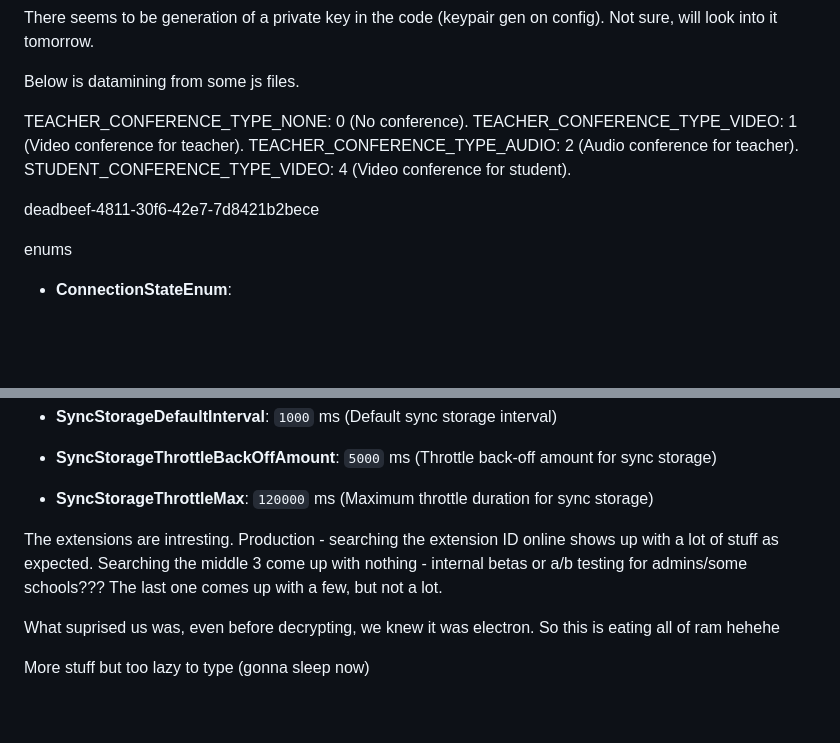
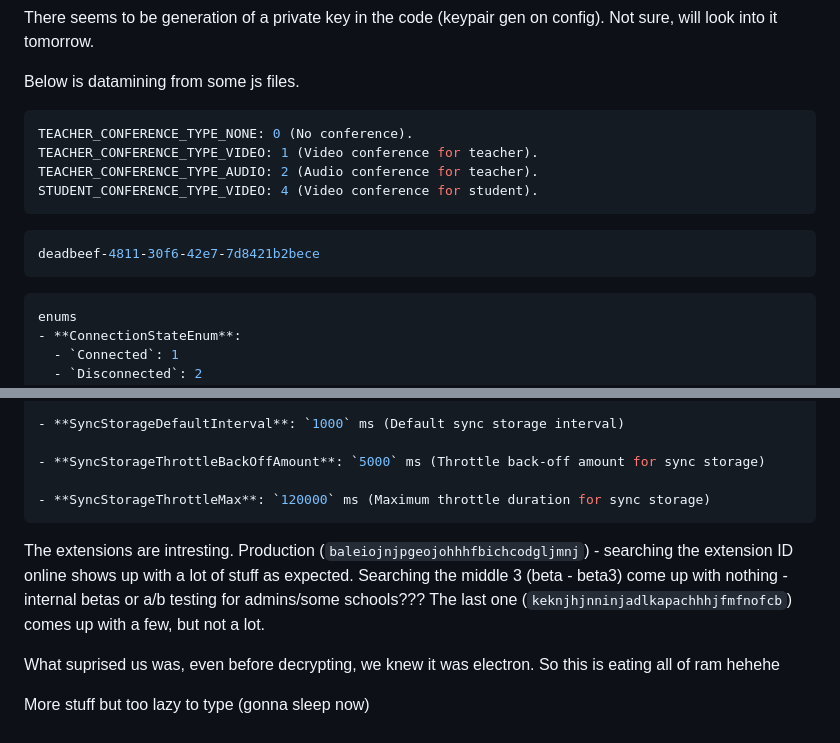
Before and after one commit to ilovecats4606/Lanschool-Air-Research, a Markdown page: README.md, 2 parts joined by grey strips. GitHub-like rendering; blank space fills up the shorter version.

````diff
--- a/README.md
+++ b/README.md
@@ -46,20 +46,20 @@ There seems to be generation of a private key in the code (keypair gen on config
 
 Below is datamining from some js files.
 
-
+```js
 TEACHER_CONFERENCE_TYPE_NONE: 0 (No conference).
 TEACHER_CONFERENCE_TYPE_VIDEO: 1 (Video conference for teacher).
 TEACHER_CONFERENCE_TYPE_AUDIO: 2 (Audio conference for teacher).
 STUDENT_CONFERENCE_TYPE_VIDEO: 4 (Video conference for student).
+```
 
 
+```js
+deadbeef-4811-30f6-42e7-7d8421b2bece
+```
 
 
-deadbeef-4811-30f6-42e7-7d8421b2bece
-
-
-
-
+```js
 enums
 - **ConnectionStateEnum**:
   - `Connected`: 1
@@ -123,12 +123,11 @@ consts
 - **SyncStorageThrottleBackOffAmount**: `5000` ms (Throttle back-off amount for sync storage)
 
 - **SyncStorageThrottleMax**: `120000` ms (Maximum throttle duration for sync storage)
+```
 
 
-
-The extensions are intresting. Production - searching the extension ID online shows up with a lot of stuff as expected. Searching the middle 3 come up with nothing - internal betas or a/b testing for admins/some schools???
-The last one comes up with a few, but not a lot.
-
+The extensions are intresting. Production (`baleiojnjpgeojohhhfbichcodgljmnj`) - searching the extension ID online shows up with a lot of stuff as expected. Searching the middle 3 (beta - beta3) come up with nothing - internal betas or a/b testing for admins/some schools???
+The last one (`keknjhjnninjadlkapachhhjfmfnofcb`) comes up with a few, but not a lot.
 
 
 What suprised us was, even before decrypting, we knew it was electron. So this is eating all of ram hehehe
````
